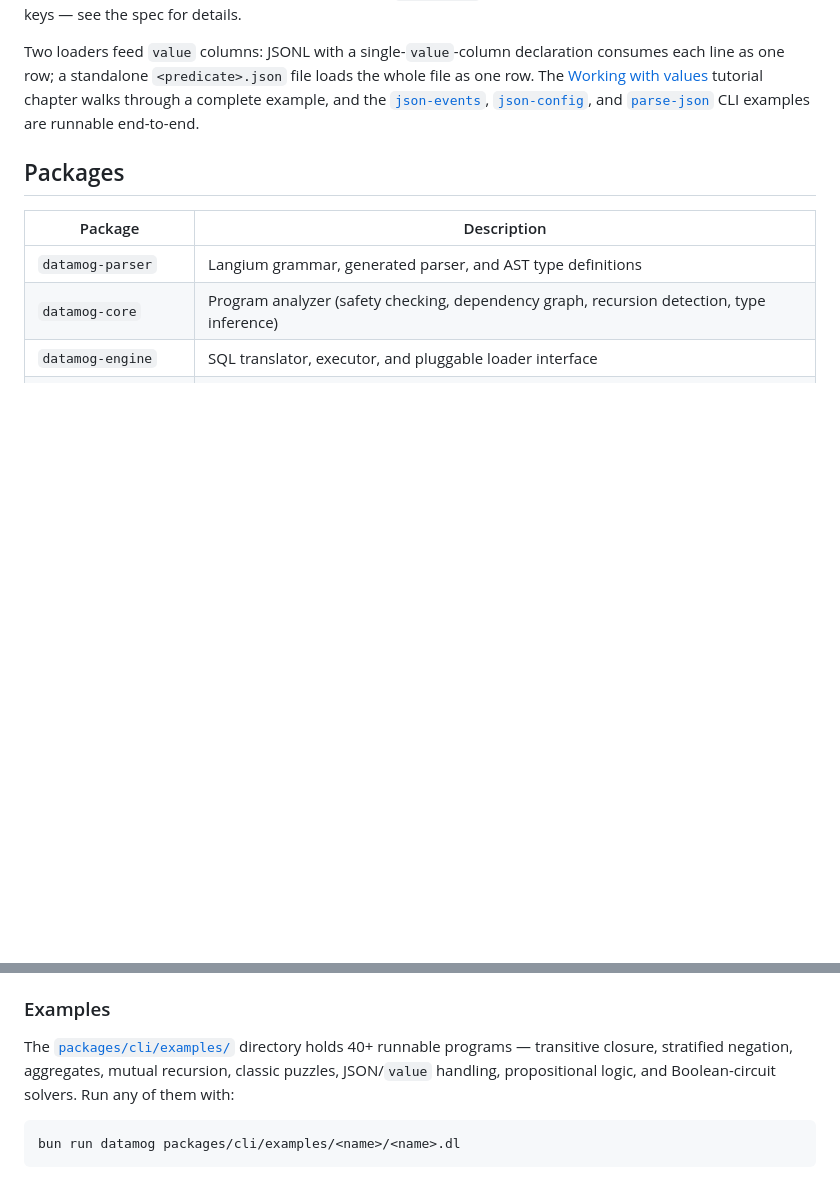
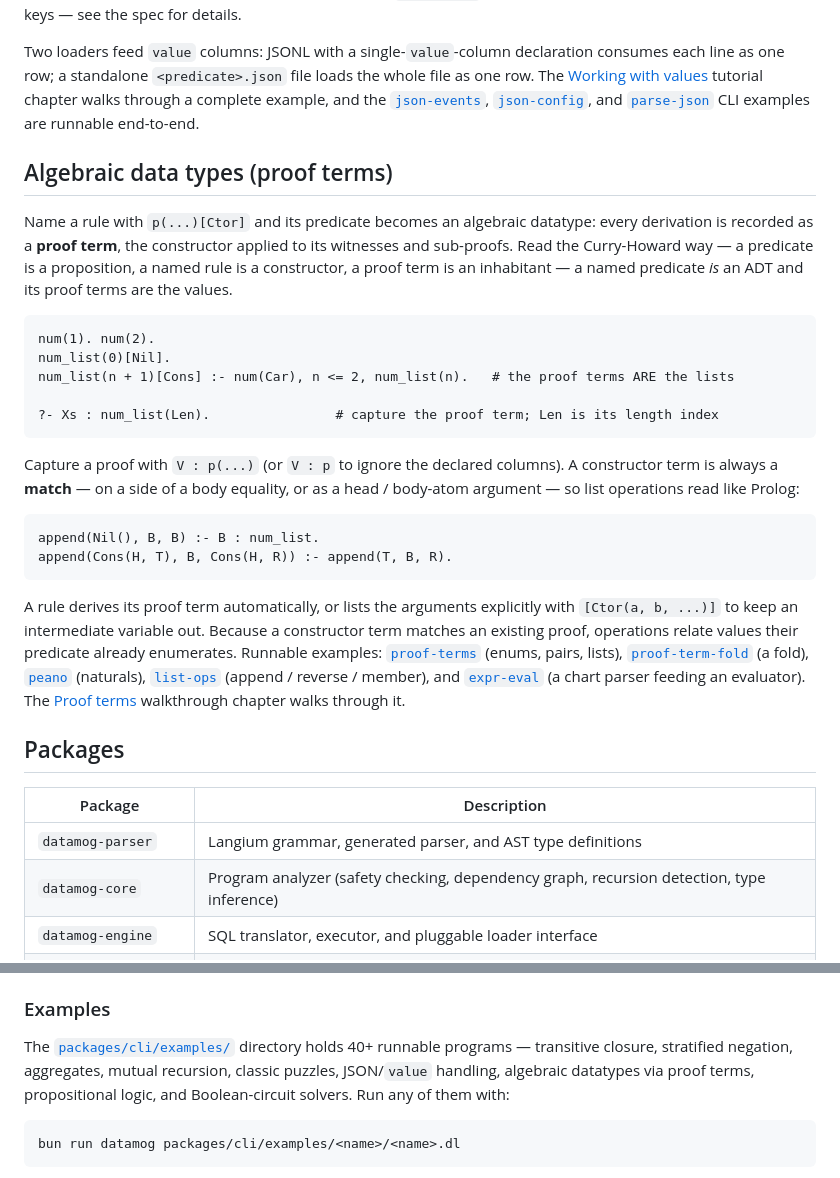
Before and after one commit to max-schaefer/datamog, a Markdown page: README.md, 2 parts joined by grey strips. Rendered like a GitHub page; blank space fills up the shorter version.

Commit message:
Document proof-term ADTs in README and CLAUDE.md
Add a README section covering named rules as datatype constructors, proof-term
capture and matching, explicit constructor args, and the runnable examples; note
ADTs in the examples blurb. Add a proof-terms bullet to CLAUDE.md's Datalog
semantics and flag the proof-term desugar in the post-process.ts module note.

Co-Authored-By: Claude Opus 4.8 (1M context) <noreply@anthropic.com>

````diff
--- a/README.md
+++ b/README.md
@@ -99,6 +99,27 @@ Datamog maintains structural equality across every backend: PostgreSQL stores `v
 
 Two loaders feed `value` columns: JSONL with a single-`value`-column declaration consumes each line as one row; a standalone `<predicate>.json` file loads the whole file as one row. The [Working with values](doc/walkthrough/14-json.md) tutorial chapter walks through a complete example, and the [`json-events`](packages/cli/examples/json-events), [`json-config`](packages/cli/examples/json-config), and [`parse-json`](packages/cli/examples/parse-json) CLI examples are runnable end-to-end.
 
+## Algebraic data types (proof terms)
+
+Name a rule with `p(...)[Ctor]` and its predicate becomes an algebraic datatype: every derivation is recorded as a **proof term**, the constructor applied to its witnesses and sub-proofs. Read the Curry-Howard way — a predicate is a proposition, a named rule is a constructor, a proof term is an inhabitant — a named predicate *is* an ADT and its proof terms are the values.
+
+```prolog
+num(1). num(2).
+num_list(0)[Nil].
+num_list(n + 1)[Cons] :- num(Car), n <= 2, num_list(n).   # the proof terms ARE the lists
+
+?- Xs : num_list(Len).                # capture the proof term; Len is its length index
+```
+
+Capture a proof with `V : p(...)` (or `V : p` to ignore the declared columns). A constructor term is always a **match** — on a side of a body equality, or as a head / body-atom argument — so list operations read like Prolog:
+
+```prolog
+append(Nil(), B, B) :- B : num_list.
+append(Cons(H, T), B, Cons(H, R)) :- append(T, B, R).
+```
+
+A rule derives its proof term automatically, or lists the arguments explicitly with `[Ctor(a, b, ...)]` to keep an intermediate variable out. Because a constructor term matches an existing proof, operations relate values their predicate already enumerates. Runnable examples: [`proof-terms`](packages/cli/examples/proof-terms) (enums, pairs, lists), [`proof-term-fold`](packages/cli/examples/proof-term-fold) (a fold), [`peano`](packages/cli/examples/peano) (naturals), [`list-ops`](packages/cli/examples/list-ops) (append / reverse / member), and [`expr-eval`](packages/cli/examples/expr-eval) (a chart parser feeding an evaluator). The [Proof terms](doc/walkthrough/15-proof-terms.md) walkthrough chapter walks through it.
+
 ## Packages
 
 | Package | Description |
@@ -184,7 +205,7 @@ The CLI auto-discovers data files in the same directory as the `.dl` file: `<pre
 
 ### Examples
 
-The [`packages/cli/examples/`](packages/cli/examples/) directory holds 40+ runnable programs — transitive closure, stratified negation, aggregates, mutual recursion, classic puzzles, JSON/`value` handling, propositional logic, and Boolean-circuit solvers. Run any of them with:
+The [`packages/cli/examples/`](packages/cli/examples/) directory holds 40+ runnable programs — transitive closure, stratified negation, aggregates, mutual recursion, classic puzzles, JSON/`value` handling, algebraic datatypes via proof terms, propositional logic, and Boolean-circuit solvers. Run any of them with:
 
 ```bash
 bun run datamog packages/cli/examples/<name>/<name>.dl
````
Also changed, not shown: .claude/CLAUDE.md (+2 -1 lines).
